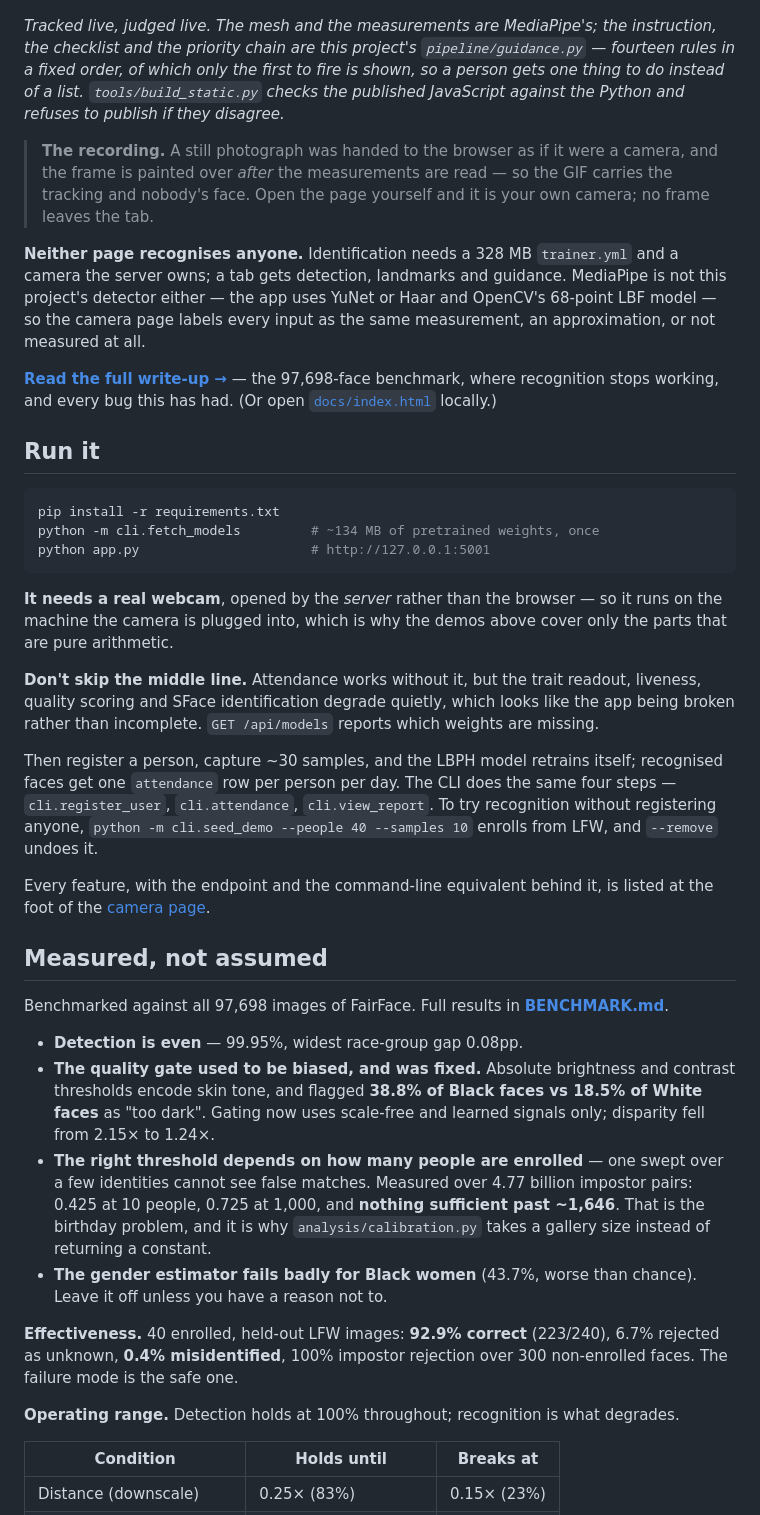
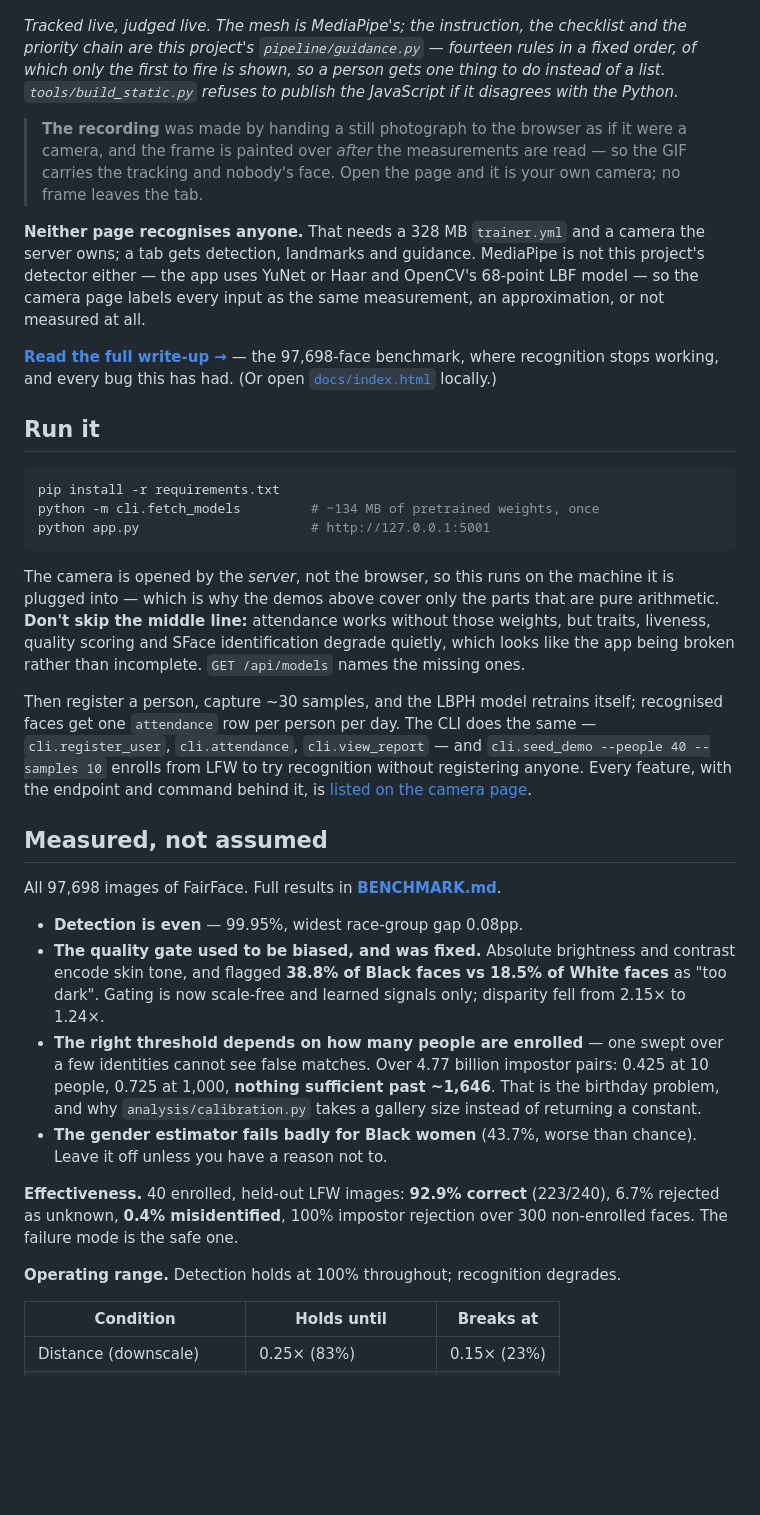
Before and after one commit to luke-zhang-cs-py/Facial-Recognition-Software, a Markdown page: README.md, the part around one of its changes. GitHub-like rendering; blank space fills up the shorter version.

Commit message:
Condense the README again
154 lines to 139, 1,113 words to 1,028, with every number kept. The run
steps fold the webcam constraint and the weights warning into one
paragraph, the age and gender caveats merge with the softmax note they were
already about, and the caption and recording note each lose a sentence that
restated the one before it.

Co-Authored-By: Claude Opus 5 (1M context) <noreply@anthropic.com>

````diff
--- a/README.md
+++ b/README.md
@@ -12,23 +12,22 @@ face data leaving the room.
 
 ![A face tracked live: the mesh follows it in, the instruction changes from No face detected to Move closer to Head upright to Ready, then a second person appears and the verdict becomes One person only](docs/demo.gif)
 
-*Tracked live, judged live. The mesh and the measurements are MediaPipe's; the
-instruction, the checklist and the priority chain are this project's
-`pipeline/guidance.py` — fourteen rules in a fixed order, of which only the
-first to fire is shown, so a person gets one thing to do instead of a list.
-`tools/build_static.py` checks the published JavaScript against the Python and
-refuses to publish if they disagree.*
+*Tracked live, judged live. The mesh is MediaPipe's; the instruction, the
+checklist and the priority chain are this project's `pipeline/guidance.py` —
+fourteen rules in a fixed order, of which only the first to fire is shown, so a
+person gets one thing to do instead of a list. `tools/build_static.py` refuses
+to publish the JavaScript if it disagrees with the Python.*
 
-> **The recording.** A still photograph was handed to the browser as if it were
-> a camera, and the frame is painted over *after* the measurements are read —
-> so the GIF carries the tracking and nobody's face. Open the page yourself and
-> it is your own camera; no frame leaves the tab.
+> **The recording** was made by handing a still photograph to the browser as if
+> it were a camera, and the frame is painted over *after* the measurements are
+> read — so the GIF carries the tracking and nobody's face. Open the page and it
+> is your own camera; no frame leaves the tab.
 
-**Neither page recognises anyone.** Identification needs a 328 MB
-`trainer.yml` and a camera the server owns; a tab gets detection, landmarks and
-guidance. MediaPipe is not this project's detector either — the app uses YuNet
-or Haar and OpenCV's 68-point LBF model — so the camera page labels every input
-as the same measurement, an approximation, or not measured at all.
+**Neither page recognises anyone.** That needs a 328 MB `trainer.yml` and a
+camera the server owns; a tab gets detection, landmarks and guidance. MediaPipe
+is not this project's detector either — the app uses YuNet or Haar and OpenCV's
+68-point LBF model — so the camera page labels every input as the same
+measurement, an approximation, or not measured at all.
 
 **[Read the full write-up →](https://luke-zhang-cs-py.github.io/Facial-Recognition-Software/)**
 — the 97,698-face benchmark, where recognition stops working, and every bug
@@ -42,42 +41,34 @@ python -m cli.fetch_models         # ~134 MB of pretrained weights, once
 python app.py                      # http://127.0.0.1:5001
 ```
 
-**It needs a real webcam**, opened by the *server* rather than the browser — so
-it runs on the machine the camera is plugged into, which is why the demos above
-cover only the parts that are pure arithmetic.
-
-**Don't skip the middle line.** Attendance works without it, but the trait
-readout, liveness, quality scoring and SFace identification degrade quietly,
-which looks like the app being broken rather than incomplete. `GET /api/models`
-reports which weights are missing.
+The camera is opened by the *server*, not the browser, so this runs on the
+machine it is plugged into — which is why the demos above cover only the parts
+that are pure arithmetic. **Don't skip the middle line:** attendance works
+without those weights, but traits, liveness, quality scoring and SFace
+identification degrade quietly, which looks like the app being broken rather
+than incomplete. `GET /api/models` names the missing ones.
 
 Then register a person, capture ~30 samples, and the LBPH model retrains
 itself; recognised faces get one `attendance` row per person per day. The CLI
-does the same four steps — `cli.register_user`, `cli.attendance`,
-`cli.view_report`. To try recognition without registering anyone,
-`python -m cli.seed_demo --people 40 --samples 10` enrolls from LFW, and
-`--remove` undoes it.
-
-Every feature, with the endpoint and the command-line equivalent behind it, is
-listed at the foot of the
-[camera page](https://luke-zhang-cs-py.github.io/Facial-Recognition-Software/camera/#features).
+does the same — `cli.register_user`, `cli.attendance`, `cli.view_report` — and
+`cli.seed_demo --people 40 --samples 10` enrolls from LFW to try recognition
+without registering anyone. Every feature, with the endpoint and command behind
+it, is [listed on the camera page](https://luke-zhang-cs-py.github.io/Facial-Recognition-Software/camera/#features).
 
 ## Measured, not assumed
 
-Benchmarked against all 97,698 images of FairFace. Full results in
-**[BENCHMARK.md](BENCHMARK.md)**.
+All 97,698 images of FairFace. Full results in **[BENCHMARK.md](BENCHMARK.md)**.
 
 - **Detection is even** — 99.95%, widest race-group gap 0.08pp.
-- **The quality gate used to be biased, and was fixed.** Absolute brightness
-  and contrast thresholds encode skin tone, and flagged **38.8% of Black faces
-  vs 18.5% of White faces** as "too dark". Gating now uses scale-free and
-  learned signals only; disparity fell from 2.15× to 1.24×.
+- **The quality gate used to be biased, and was fixed.** Absolute brightness and
+  contrast encode skin tone, and flagged **38.8% of Black faces vs 18.5% of
+  White faces** as "too dark". Gating is now scale-free and learned signals
+  only; disparity fell from 2.15× to 1.24×.
 - **The right threshold depends on how many people are enrolled** — one swept
-  over a few identities cannot see false matches. Measured over 4.77 billion
-  impostor pairs: 0.425 at 10 people, 0.725 at 1,000, and **nothing sufficient
-  past ~1,646**. That is the birthday problem, and it is why
-  `analysis/calibration.py` takes a gallery size instead of returning a
-  constant.
+  over a few identities cannot see false matches. Over 4.77 billion impostor
+  pairs: 0.425 at 10 people, 0.725 at 1,000, **nothing sufficient past ~1,646**.
+  That is the birthday problem, and why `analysis/calibration.py` takes a
+  gallery size instead of returning a constant.
 - **The gender estimator fails badly for Black women** (43.7%, worse than
   chance). Leave it off unless you have a reason not to.
 
@@ -85,8 +76,7 @@ Benchmarked against all 97,698 images of FairFace. Full results in
 (223/240), 6.7% rejected as unknown, **0.4% misidentified**, 100% impostor
 rejection over 300 non-enrolled faces. The failure mode is the safe one.
 
-**Operating range.** Detection holds at 100% throughout; recognition is what
-degrades.
+**Operating range.** Detection holds at 100% throughout; recognition degrades.
 
 | Condition | Holds until | Breaks at |
 |---|---|---|
````
Also changed, not shown: other parts of README.md (+14 -19 lines).
